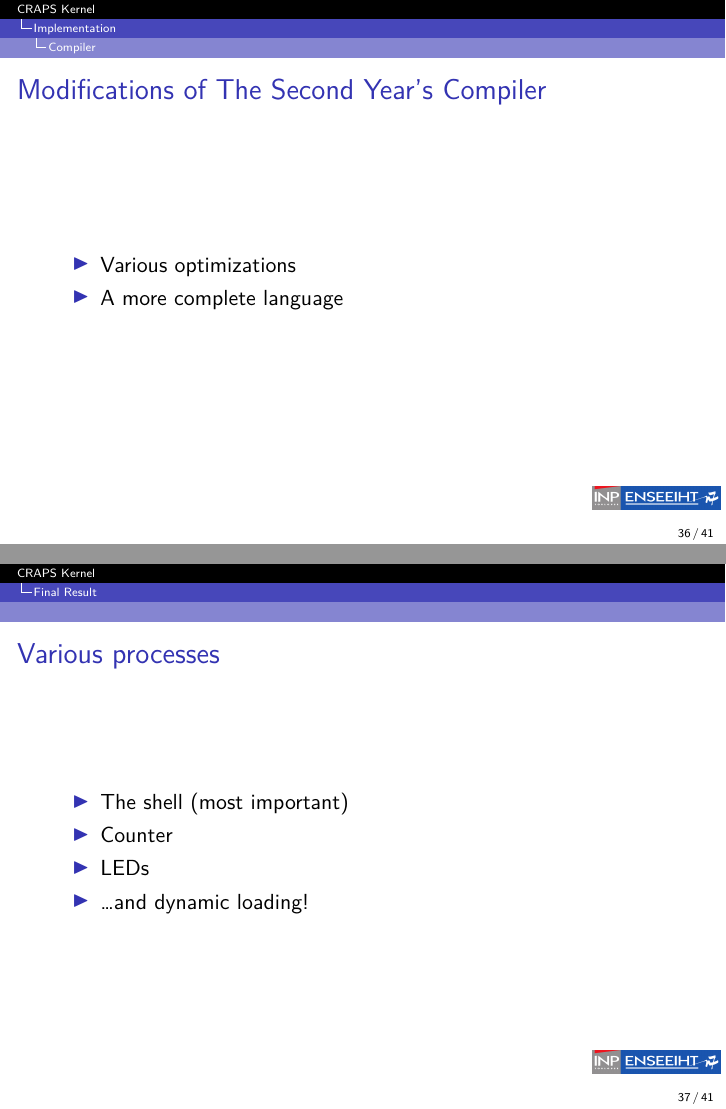
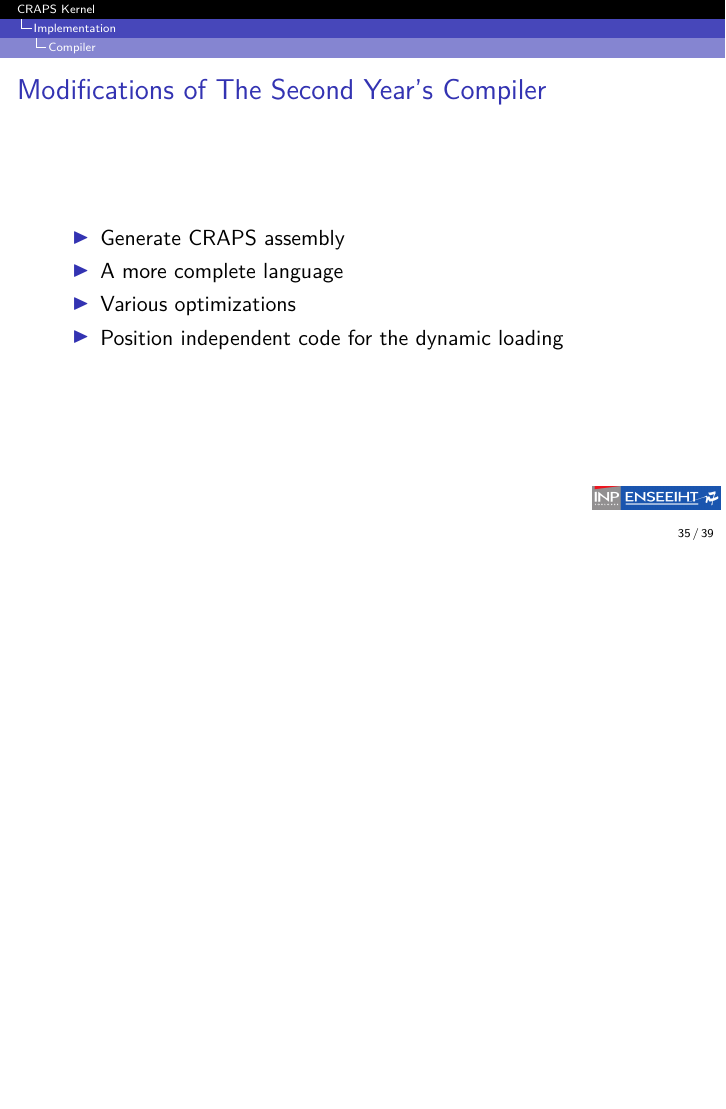
Before and after one commit to mcarton/CRAPS-Kernel, LaTeX slides (ProjectManagement/Slides.tex): pages 44 and 45 of 52 before the commit and page 43 of 50 after it, the two joined at a grey line, the shorter picture padded with empty space. Compiled offline with XeLaTeX.

Commit message:
Work on the slides

```diff
--- a/ProjectManagement/Slides.tex
+++ b/ProjectManagement/Slides.tex
@@ -421,20 +418,13 @@
       \begin{frame}{Modifications of The Second Year's Compiler}
         \begin{itemize}
+          \item Generate CRAPS assembly
+          \item A more complete language
           \item Various optimizations
-          \item A more complete language
+          \item Position independent code for the dynamic loading
         \end{itemize}
       \end{frame}
 
   \section{Final Result}
-    \begin{frame}{Various processes}
-      \begin{itemize}
-        \item The shell (most important)
-        \item Counter
-        \item LEDs
-        \item \dots and dynamic loading!
-      \end{itemize}
-    \end{frame}
-
     \begin{frame}{Demo}
       \begin{itemize}
         \item The CRAPS processor is already on the board
```
Also changed, not shown: ProjectManagement/Slides.tex (3 more changed lines).
